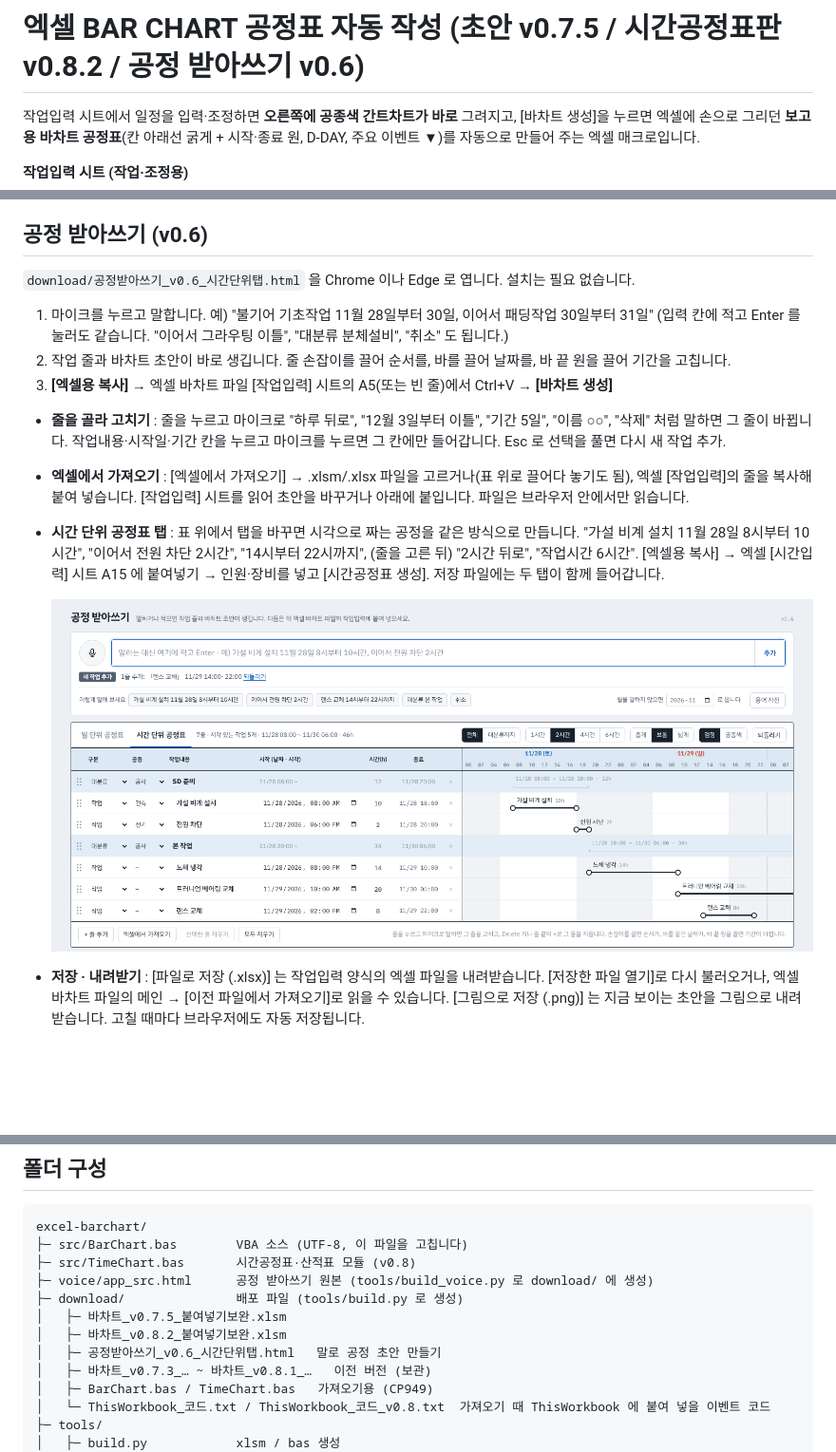
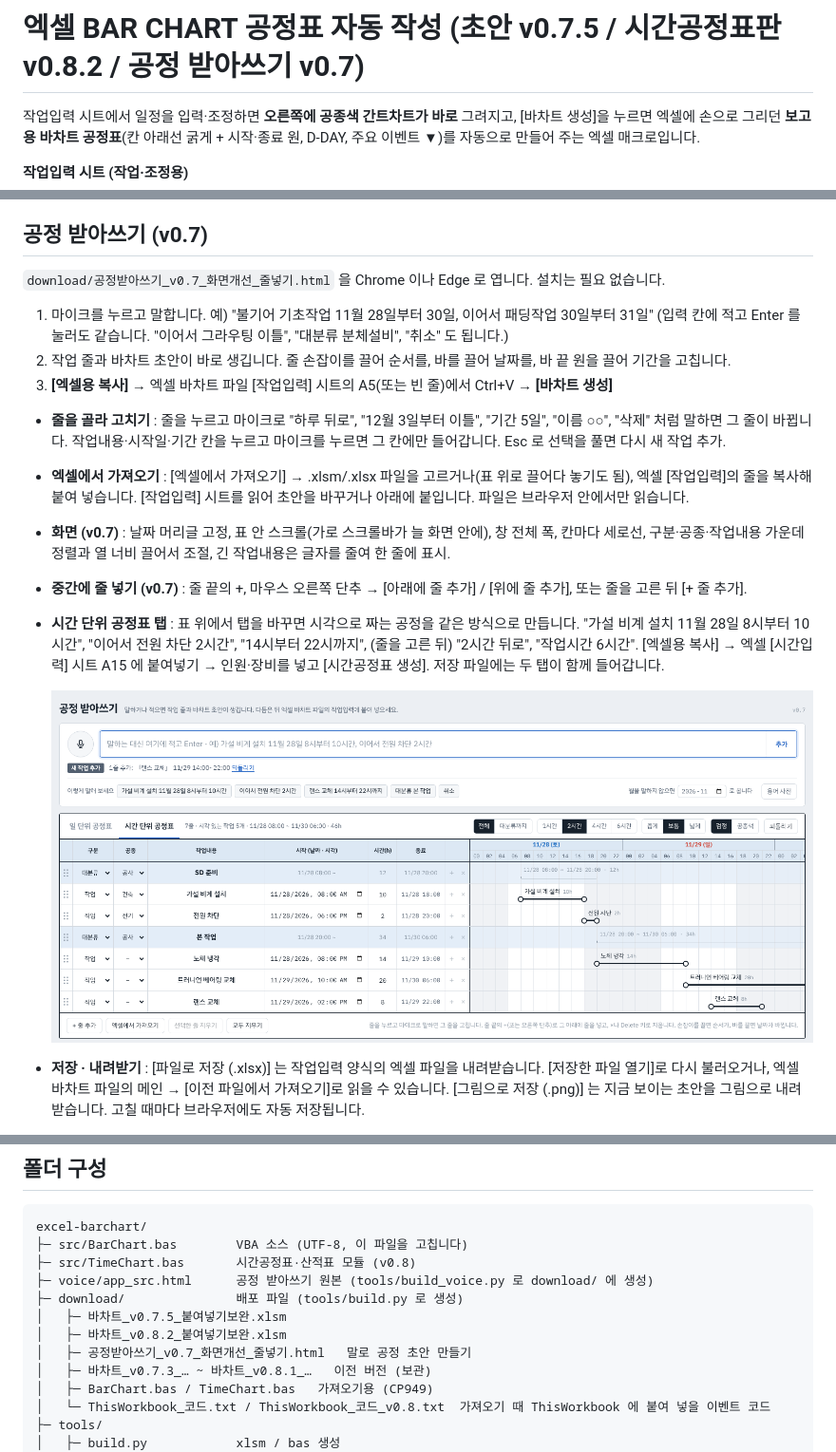
Before and after one commit to poscoencpo3-ui/po3, a Markdown page: excel-barchart/README.md, 3 parts joined by grey strips. Shown at 95% size. Rendered like a GitHub page; pictures changed too: excel-barchart/docs/preview_voice_time.png; blank space fills up the shorter version.

```diff
--- a/excel-barchart/README.md
+++ b/excel-barchart/README.md
@@ -1,4 +1,4 @@
-# 엑셀 BAR CHART 공정표 자동 작성 (초안 v0.7.5 / 시간공정표판 v0.8.2 / 공정 받아쓰기 v0.6)
+# 엑셀 BAR CHART 공정표 자동 작성 (초안 v0.7.5 / 시간공정표판 v0.8.2 / 공정 받아쓰기 v0.7)
 
 작업입력 시트에서 일정을 입력·조정하면 **오른쪽에 공종색 간트차트가 바로** 그려지고,
 [바차트 생성]을 누르면 엑셀에 손으로 그리던 **보고용 바차트 공정표**(칸 아래선 굵게 + 시작·종료 원, D-DAY, 주요 이벤트 ▼)를 자동으로 만들어 주는 엑셀 매크로입니다.
@@ -65,9 +65,9 @@
   막대 위 숫자는 투입 수가 바뀌는 시점에만 표시.
 - 별도 모듈(`TimeChart`)·별도 시트로 동작하므로 기존 메인 / 작업입력 / 바차트에는 영향이 없습니다.
 
-## 공정 받아쓰기 (v0.6)
+## 공정 받아쓰기 (v0.7)
 
-`download/공정받아쓰기_v0.6_시간단위탭.html` 을 Chrome 이나 Edge 로 엽니다. 설치는 필요 없습니다.
+`download/공정받아쓰기_v0.7_화면개선_줄넣기.html` 을 Chrome 이나 Edge 로 엽니다. 설치는 필요 없습니다.
 
 1. 마이크를 누르고 말합니다. 예) "불기어 기초작업 11월 28일부터 30일, 이어서 패딩작업 30일부터 31일"
    (입력 칸에 적고 Enter 를 눌러도 같습니다. "이어서 그라우팅 이틀", "대분류 분체설비", "취소" 도 됩니다.)
@@ -78,6 +78,9 @@
   작업내용·시작일·기간 칸을 누르고 마이크를 누르면 그 칸에만 들어갑니다. Esc 로 선택을 풀면 다시 새 작업 추가.
 - **엑셀에서 가져오기** : [엑셀에서 가져오기] → .xlsm/.xlsx 파일을 고르거나(표 위로 끌어다 놓기도 됨), 엑셀 [작업입력]의 줄을 복사해 붙여 넣습니다.
   [작업입력] 시트를 읽어 초안을 바꾸거나 아래에 붙입니다. 파일은 브라우저 안에서만 읽습니다.
+- **화면 (v0.7)** : 날짜 머리글 고정, 표 안 스크롤(가로 스크롤바가 늘 화면 안에), 창 전체 폭, 칸마다 세로선, 구분·공종·작업내용 가운데 정렬과
+  열 너비 끌어서 조절, 긴 작업내용은 글자를 줄여 한 줄에 표시.
+- **중간에 줄 넣기 (v0.7)** : 줄 끝의 +, 마우스 오른쪽 단추 → [아래에 줄 추가] / [위에 줄 추가], 또는 줄을 고른 뒤 [+ 줄 추가].
 - **시간 단위 공정표 탭** : 표 위에서 탭을 바꾸면 시각으로 짜는 공정을 같은 방식으로 만듭니다.
   "가설 비계 설치 11월 28일 8시부터 10시간", "이어서 전원 차단 2시간", "14시부터 22시까지", (줄을 고른 뒤) "2시간 뒤로", "작업시간 6시간".
   [엑셀용 복사] → 엑셀 [시간입력] 시트 A15 에 붙여넣기 → 인원·장비를 넣고 [시간공정표 생성]. 저장 파일에는 두 탭이 함께 들어갑니다.
@@ -207,7 +210,7 @@ excel-barchart/
 ├─ download/               배포 파일 (tools/build.py 로 생성)
 │   ├─ 바차트_v0.7.5_붙여넣기보완.xlsm
 │   ├─ 바차트_v0.8.2_붙여넣기보완.xlsm
-│   ├─ 공정받아쓰기_v0.6_시간단위탭.html   말로 공정 초안 만들기
+│   ├─ 공정받아쓰기_v0.7_화면개선_줄넣기.html   말로 공정 초안 만들기
 │   ├─ 바차트_v0.7.3_… ~ 바차트_v0.8.1_…   이전 버전 (보관)
 │   ├─ BarChart.bas / TimeChart.bas   가져오기용 (CP949)
 │   └─ ThisWorkbook_코드.txt / ThisWorkbook_코드_v0.8.txt  가져오기 때 ThisWorkbook 에 붙여 넣을 이벤트 코드
```
Also changed, not shown: other parts of excel-barchart/README.md (+3 -3 lines), excel-barchart/docs/preview_voice.png, 7 other files.
